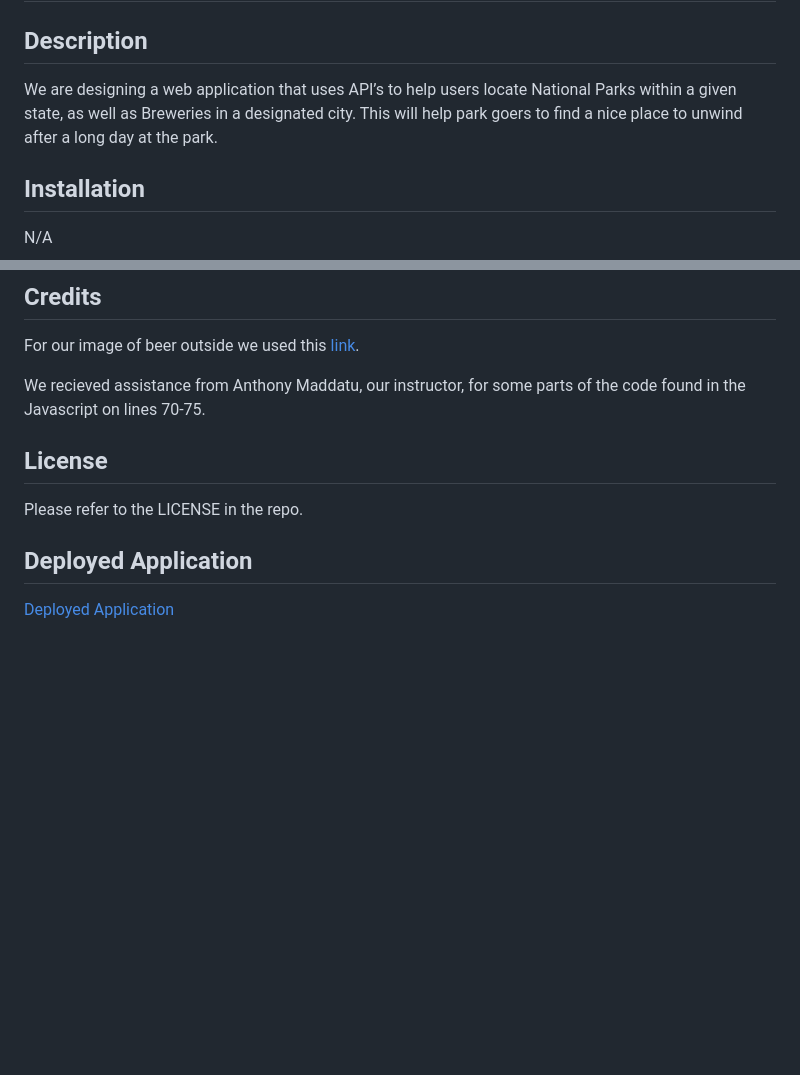
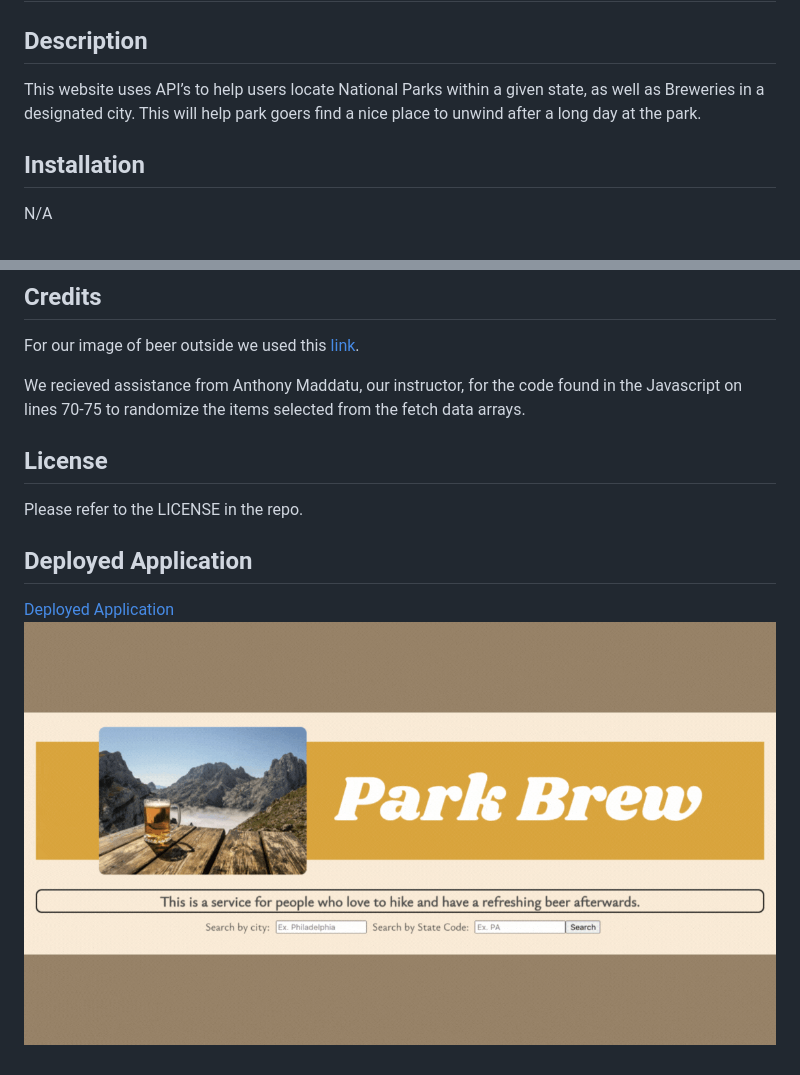
Before and after one commit to nolannaphys/park-brew, a Markdown page: README.md, 2 parts joined by grey strips. Rendered like a GitHub page; pictures changed too: assets/images/deployed-app.gif (added); blank space fills up the shorter version.

Commit message:
added screenshot to readme and hid favorites section unless local storage has items

```diff
--- a/README.md
+++ b/README.md
@@ -2,7 +2,7 @@
 
 ## Description
 
-We are designing a web application that uses API’s to help users locate National Parks within a given state, as well as Breweries in a designated city. This will help park goers to find a nice place to unwind after a long day at the park.
+This website uses API’s to help users locate National Parks within a given state, as well as Breweries in a designated city. This will help park goers find a nice place to unwind after a long day at the park.
 
 ## Installation
 
@@ -15,7 +15,7 @@ The user inputs a city and state into our search bars and a list of breweries an
 ## Credits
 For our image of beer outside we used this [link](https://www.google.com/search?q=beer+outside+by+mountains&tbm=isch&ved=2ahUKEwiaqcq0_Nf-AhV1UDUKHQsKB8sQ2-cCegQIABAA&oq=beer+outside+by+mountains&gs_lcp=CgNpbWcQAzoECCMQJzoGCAAQBxAeOgYIABAIEB46BAgAEB46BggAEAUQHlDUEljjI2CMJWgAcAB4AIABcogBswmSAQQxMy4xmAEAoAEBqgELZ3dzLXdpei1pbWfAAQE&sclient=img&ei=bLVRZJrDLfWg1QGLlJzYDA&bih=697&biw=1440&rlz=1C5CHFA_enUS989US990#imgrc=6c84RjAK30U_xM).
 
-We recieved assistance from Anthony Maddatu, our instructor, for some parts of the code found in the Javascript on lines 70-75.
+We recieved assistance from Anthony Maddatu, our instructor, for the code found in the Javascript on lines 70-75 to randomize the items selected from the fetch data arrays.
 
 ## License
 
@@ -23,3 +23,4 @@ Please refer to the LICENSE in the repo.
 
 ## Deployed Application
 [Deployed Application](https://nolannaphys.github.io/park-brew/)
+![image](./assets/images/deployed-app.gif)
```
Also changed, not shown: other parts of README.md (+2 -2 lines), 3 other files.
